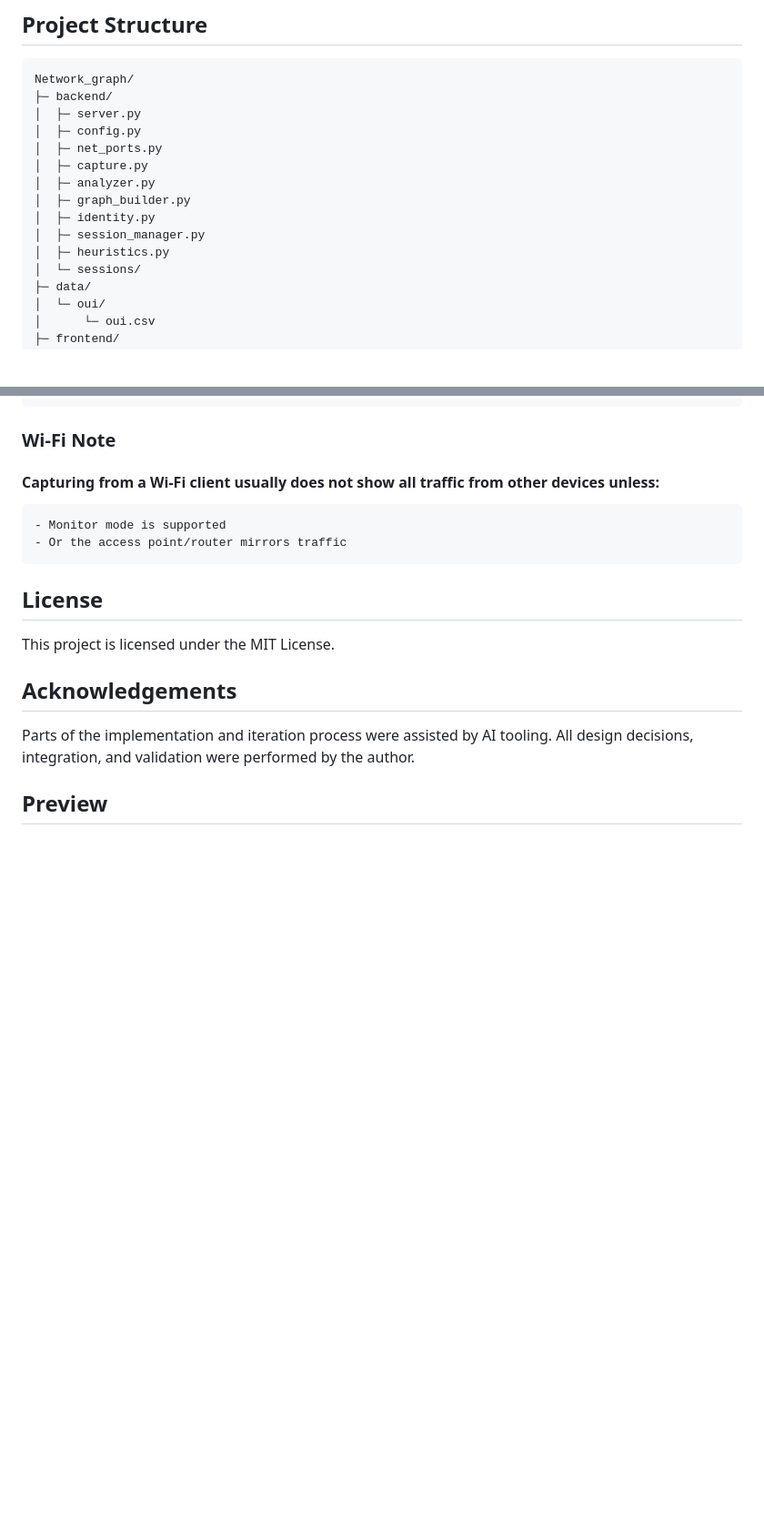
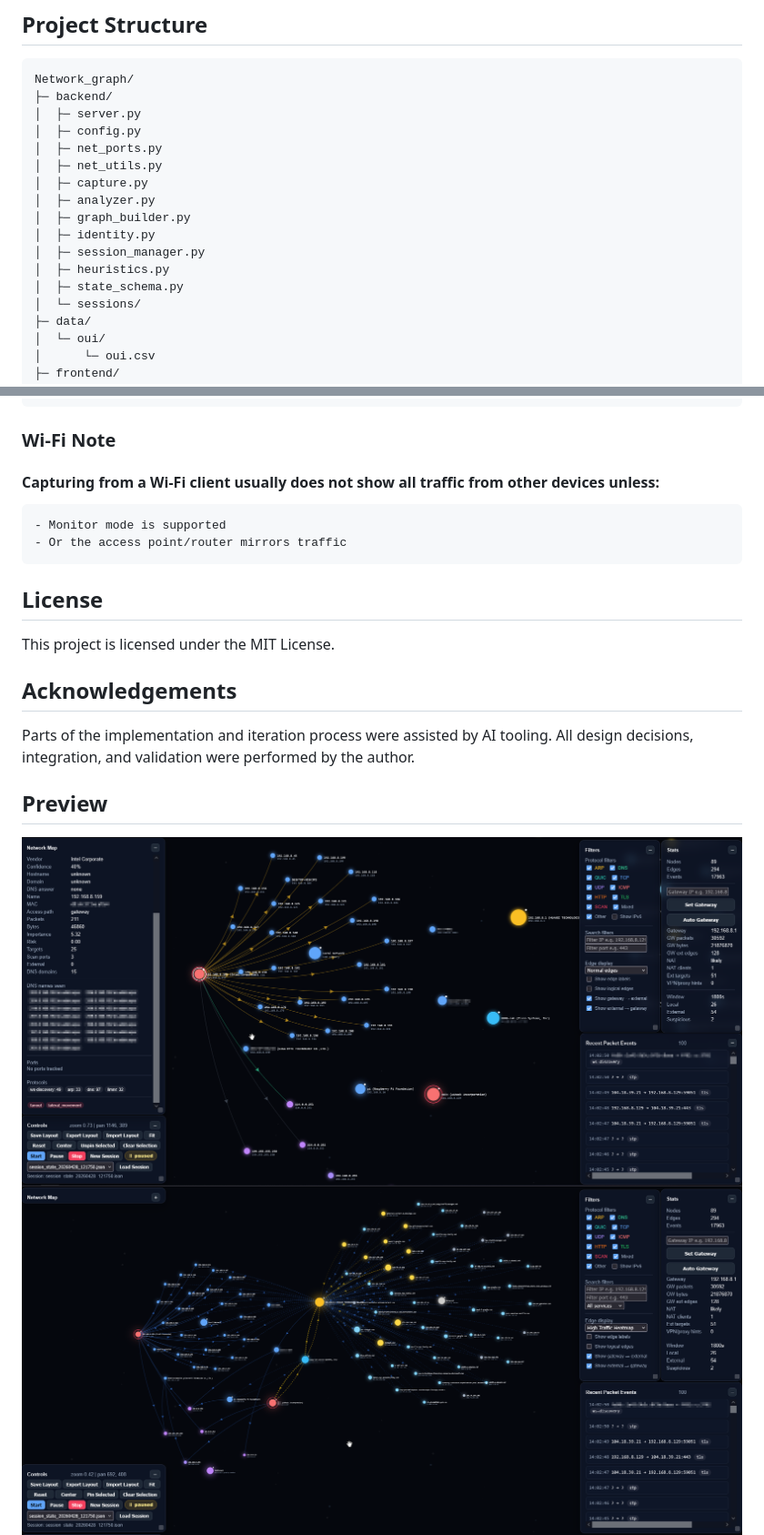
Before and after one commit to MJ-meo-dmt/network-graph-monitor, a Markdown page: README.md, 2 parts joined by grey strips. Shown at 91% size. Rendered like a GitHub page; blank space fills up the shorter version.

```diff
--- a/README.md
+++ b/README.md
@@ -135,12 +195,14 @@ Network_graph/
 │  ├─ server.py
 │  ├─ config.py
 │  ├─ net_ports.py
+│  ├─ net_utils.py
 │  ├─ capture.py
 │  ├─ analyzer.py
 │  ├─ graph_builder.py
 │  ├─ identity.py
 │  ├─ session_manager.py
 │  ├─ heuristics.py
+│  ├─ state_schema.py
 │  └─ sessions/
 ├─ data/
 │  └─ oui/
@@ -265,6 +327,8 @@ All design decisions, integration, and validation were performed by the author.
 
 ## Preview
 
+![Preview](docs/screenshot_detection_badges.png)
+![Preview](docs/screenshot_heatmap_edge.png)
 ![Preview](docs/screenshot.png)
 ![Preview](docs/screenshot_node.png)
 ![Preview](docs/screenshot_edge.png)
```
Also changed, not shown: other parts of README.md (+66 -6 lines), TODO.md (+218 -290 lines).
